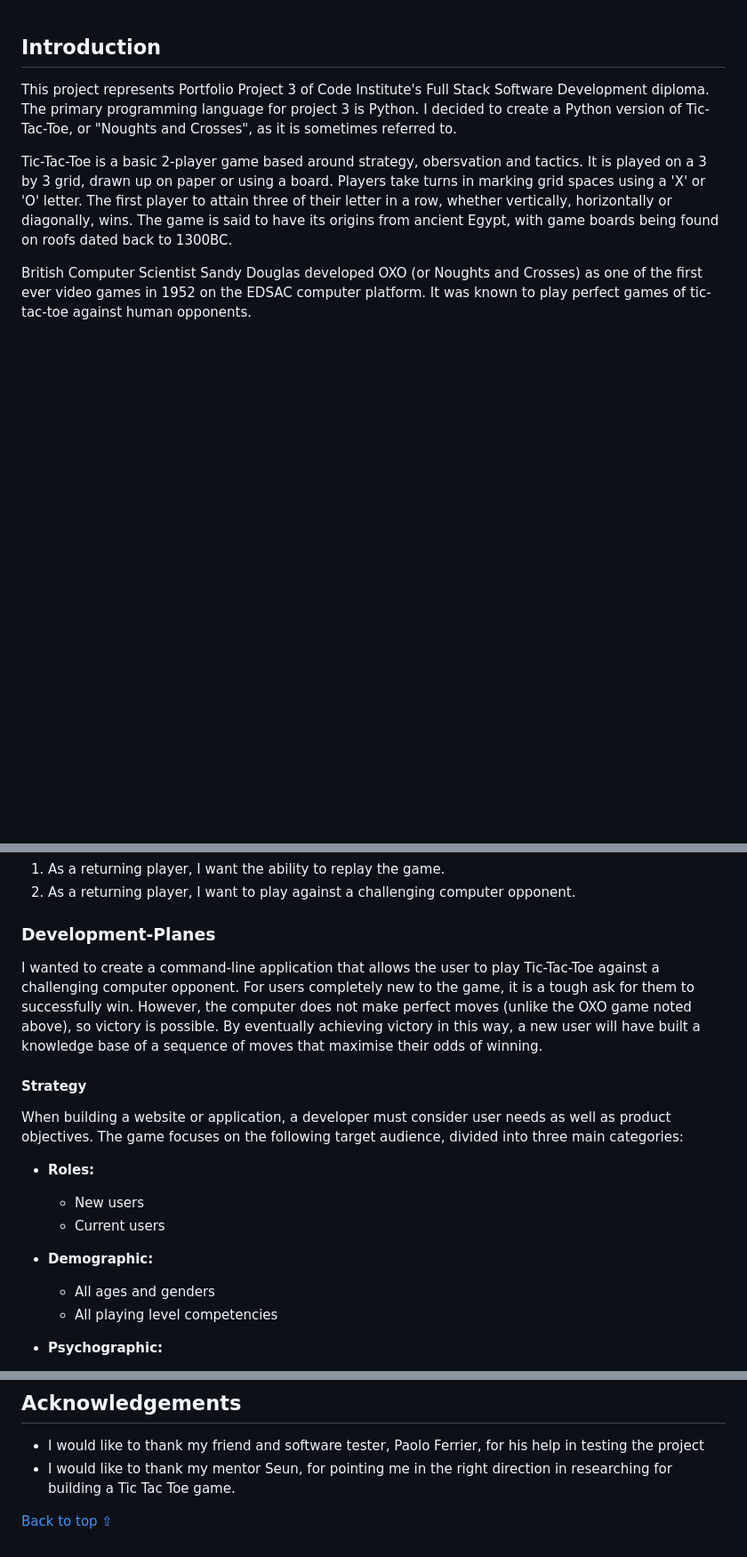
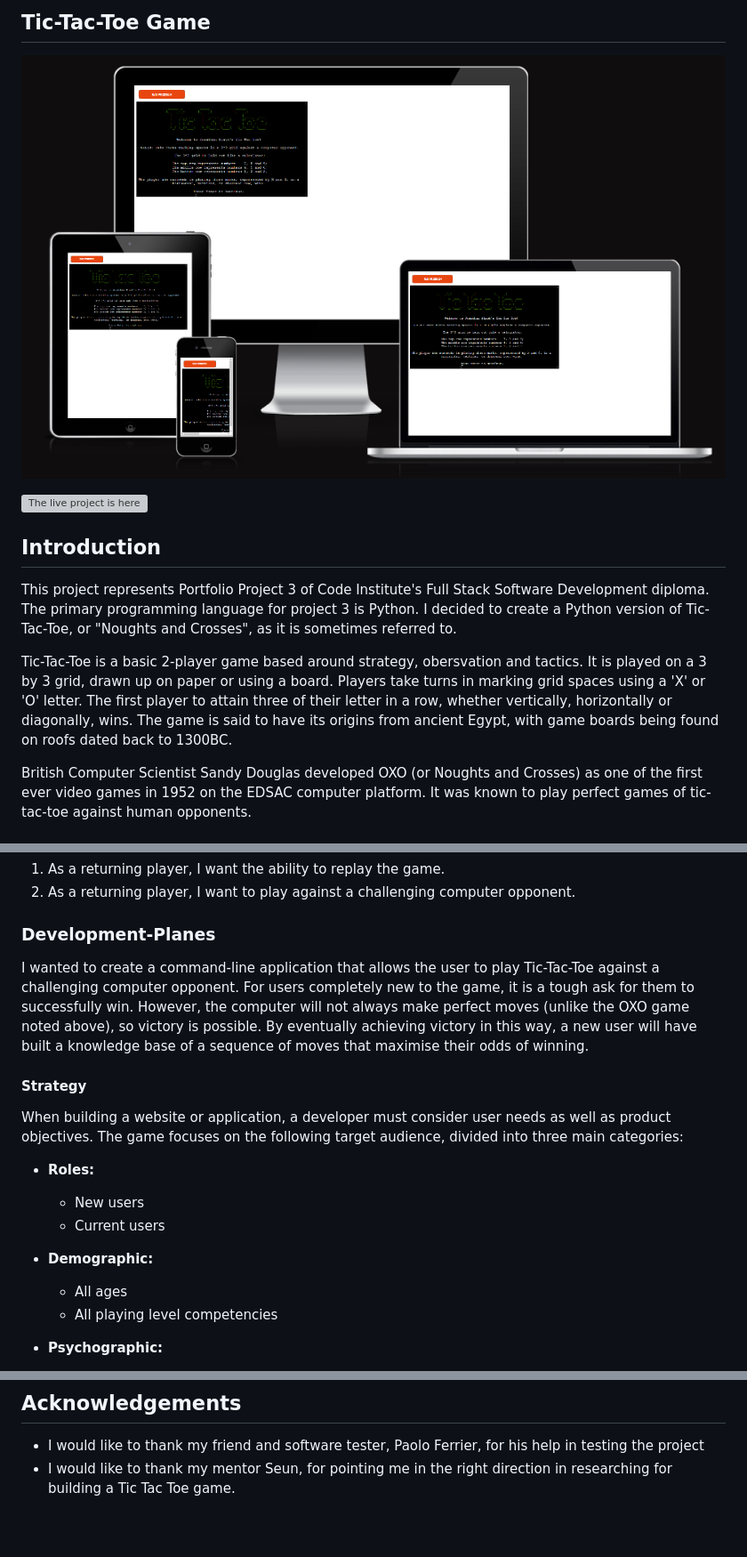
Before and after one commit to jonslack22/Portfolio-3---Tic-Tac-Toe, a Markdown page: README.md, 3 parts joined by grey strips. Shown: that part at 89% size. Rendered like a GitHub page; pictures changed too: assets/readme_files/am_i_responsive.PNG (added); blank space fills up the shorter version; grey boxes are pictures that could not be loaded.

```diff
--- a/README.md
+++ b/README.md
@@ -1,3 +1,9 @@
+## Tic-Tac-Toe Game
+
+![Tic-Tac-Toe Mockup Images](assets/readme_files/am_i_responsive.PNG)
+
+![The live project is here](https://jonslack-tic-tac-toe.herokuapp.com/)
+
 ## Introduction
 
 This project represents Portfolio Project 3 of Code Institute's Full Stack Software Development diploma. The primary programming language for project 3 is Python. I decided to create a Python version of Tic-Tac-Toe, or "Noughts and Crosses", as it is sometimes referred to.
@@ -22,7 +28,7 @@ The ideal user for this game is:
 2. As a returning player, I want to play against a challenging computer opponent.
 
 ### Development-Planes
-I wanted to create a command-line application that allows the user to play Tic-Tac-Toe against a challenging computer opponent. For users completely new to the game, it is a tough ask for them to successfully win. However, the computer does not make perfect moves (unlike the OXO game noted above), so victory is possible. By eventually achieving victory in this way, a new user will have built a knowledge base of a sequence of moves that maximise their odds of winning.
+I wanted to create a command-line application that allows the user to play Tic-Tac-Toe against a challenging computer opponent. For users completely new to the game, it is a tough ask for them to successfully win. However, the computer will not always make perfect moves (unlike the OXO game noted above), so victory is possible. By eventually achieving victory in this way, a new user will have built a knowledge base of a sequence of moves that maximise their odds of winning.
 
 #### Strategy
 When building a website or application, a developer must consider user needs as well as product objectives. The game focuses on the following target audience, divided into three main categories:
@@ -32,7 +38,7 @@ When building a website or application, a developer must consider user needs as
     - Current users
 
 - **Demographic:**
-    - All ages and genders
+    - All ages
     - All playing level competencies
 
 - **Psychographic:**
@@ -201,5 +269,3 @@ I consulted a wide array of sites for ideas and examples of how to structure a P
 
 - I would like to thank my friend and software tester, Paolo Ferrier, for his help in testing the project
 - I would like to thank my mentor Seun, for pointing me in the right direction in researching for building a Tic Tac Toe game.
-
-[Back to top ⇧](#)
```
Also changed, not shown: other parts of README.md (+65 -3 lines).
